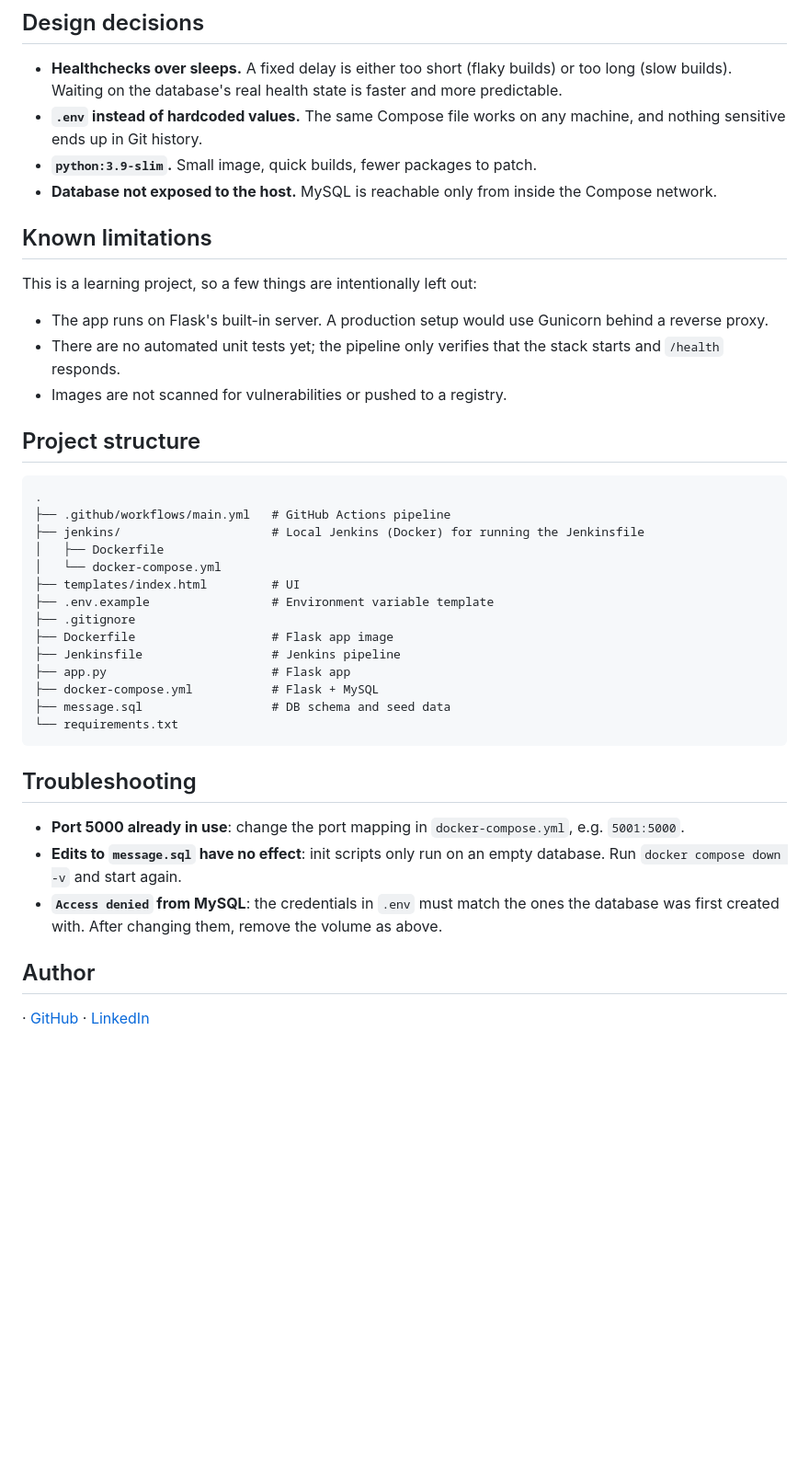
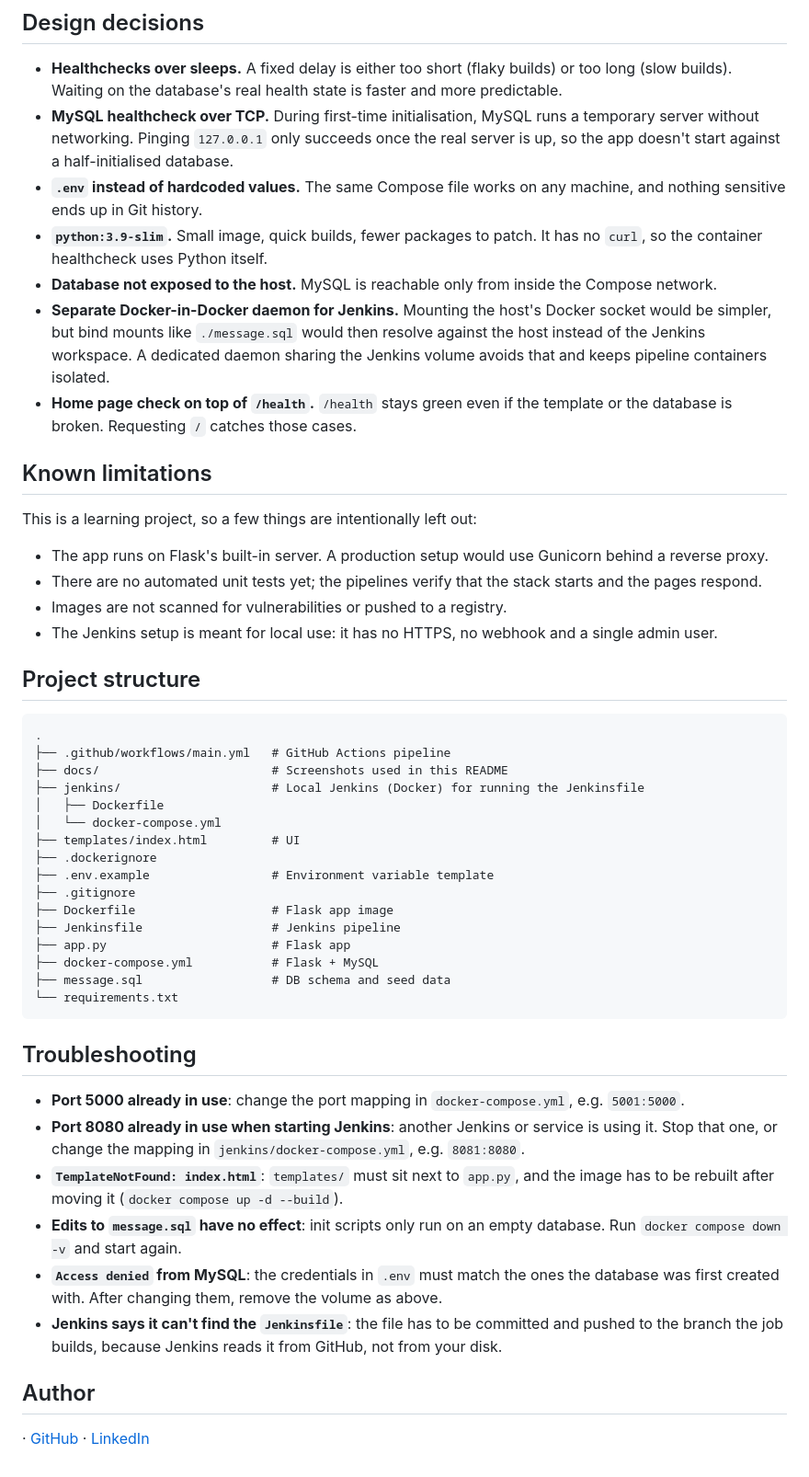
Before and after one commit to Rotherrr/DevOps-Project-Automated-CI-CD-Pipeline, a Markdown page: README.md, the part around the change printed below. Shown: that part at 92% size. GitHub-like rendering; blank space fills up the shorter version.

````diff
--- a/README.md
+++ b/README.md
@@ -108,27 +127,33 @@ Stop it with `docker compose down` (add `-v` to also delete Jenkins' data).
 ## Design decisions
 
 - **Healthchecks over sleeps.** A fixed delay is either too short (flaky builds) or too long (slow builds). Waiting on the database's real health state is faster and more predictable.
+- **MySQL healthcheck over TCP.** During first-time initialisation, MySQL runs a temporary server without networking. Pinging `127.0.0.1` only succeeds once the real server is up, so the app doesn't start against a half-initialised database.
 - **`.env` instead of hardcoded values.** The same Compose file works on any machine, and nothing sensitive ends up in Git history.
-- **`python:3.9-slim`.** Small image, quick builds, fewer packages to patch.
+- **`python:3.9-slim`.** Small image, quick builds, fewer packages to patch. It has no `curl`, so the container healthcheck uses Python itself.
 - **Database not exposed to the host.** MySQL is reachable only from inside the Compose network.
+- **Separate Docker-in-Docker daemon for Jenkins.** Mounting the host's Docker socket would be simpler, but bind mounts like `./message.sql` would then resolve against the host instead of the Jenkins workspace. A dedicated daemon sharing the Jenkins volume avoids that and keeps pipeline containers isolated.
+- **Home page check on top of `/health`.** `/health` stays green even if the template or the database is broken. Requesting `/` catches those cases.
 
 ## Known limitations
 
 This is a learning project, so a few things are intentionally left out:
 
 - The app runs on Flask's built-in server. A production setup would use Gunicorn behind a reverse proxy.
-- There are no automated unit tests yet; the pipeline only verifies that the stack starts and `/health` responds.
+- There are no automated unit tests yet; the pipelines verify that the stack starts and the pages respond.
 - Images are not scanned for vulnerabilities or pushed to a registry.
+- The Jenkins setup is meant for local use: it has no HTTPS, no webhook and a single admin user.
 
 ## Project structure
 
 ```text
 .
 ├── .github/workflows/main.yml   # GitHub Actions pipeline
+├── docs/                        # Screenshots used in this README
 ├── jenkins/                     # Local Jenkins (Docker) for running the Jenkinsfile
 │   ├── Dockerfile
 │   └── docker-compose.yml
 ├── templates/index.html         # UI
+├── .dockerignore
 ├── .env.example                 # Environment variable template
 ├── .gitignore
 ├── Dockerfile                   # Flask app image
@@ -142,8 +167,11 @@ This is a learning project, so a few things are intentionally left out:
 ## Troubleshooting
 
 - **Port 5000 already in use**: change the port mapping in `docker-compose.yml`, e.g. `5001:5000`.
+- **Port 8080 already in use when starting Jenkins**: another Jenkins or service is using it. Stop that one, or change the mapping in `jenkins/docker-compose.yml`, e.g. `8081:8080`.
+- **`TemplateNotFound: index.html`**: `templates/` must sit next to `app.py`, and the image has to be rebuilt after moving it (`docker compose up -d --build`).
 - **Edits to `message.sql` have no effect**: init scripts only run on an empty database. Run `docker compose down -v` and start again.
 - **`Access denied` from MySQL**: the credentials in `.env` must match the ones the database was first created with. After changing them, remove the volume as above.
+- **Jenkins says it can't find the `Jenkinsfile`**: the file has to be committed and pushed to the branch the job builds, because Jenkins reads it from GitHub, not from your disk.
 
 ## Author
 
````
Also changed, not shown: other parts of README.md (+43 -24 lines), docs/app.png (added), docs/jenkins-pipeline.png (added).
